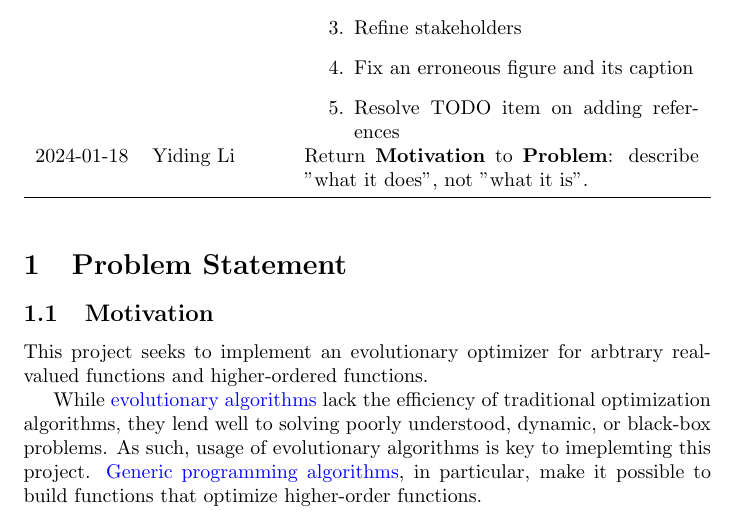
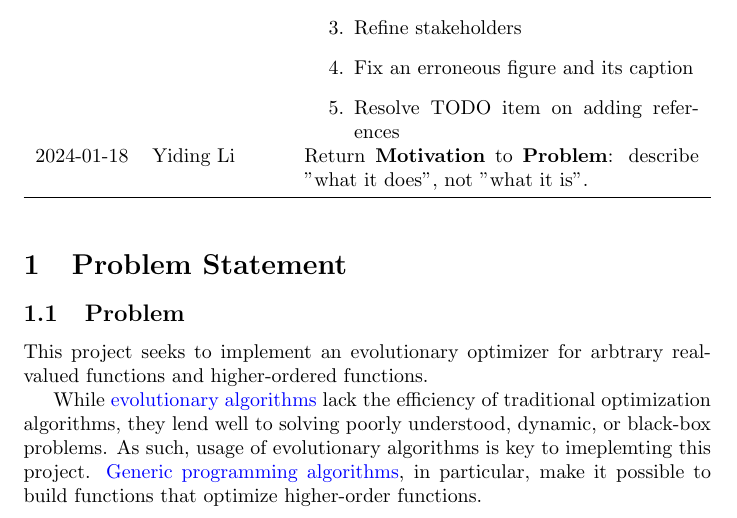
Before and after one commit to Tan630/Agolearn, a LaTeX document (docs/ProblemStatementAndGoals/ProblemStatement.tex): part of page 1 of 4, cut so that both start at the same text. Compiled offline with pdfLaTeX.

Commit message:
Doc: A change had been declared but not applied; fix it

```diff
--- a/docs/ProblemStatementAndGoals/ProblemStatement.tex
+++ b/docs/ProblemStatementAndGoals/ProblemStatement.tex
@@ -48,7 +48,7 @@
 % {problem statement checklist}.}
 % \wss{You can change the section headings, as long as you include the required information.}
 
-\subsection{Motivation}
+\subsection{Problem}
 
 This project seeks to implement an evolutionary optimizer for arbtrary real-valued functions and higher-ordered functions.
 
```
Also changed, not shown: docs/ProblemStatementAndGoals/ProblemStatement.pdf.
